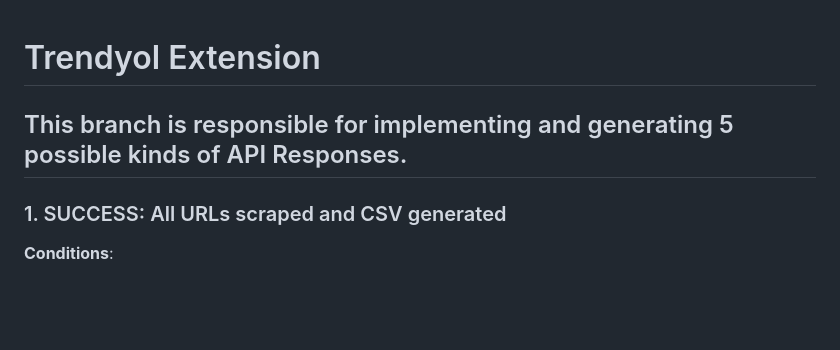
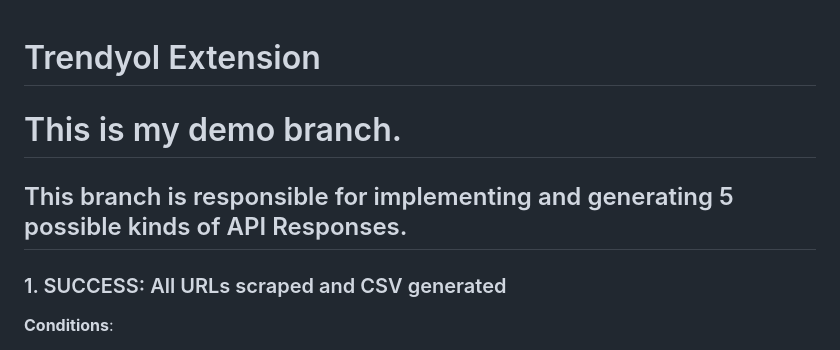
Before and after one commit to Specoptor/trendyol-extension, a Markdown page: README.md, the part around the change. Rendered like a GitHub page; blank space fills up the shorter version.

Commit message:
created a demo branch of webservice-prototype with dev/mohiz/webservice-prototype-demo

```diff
--- a/README.md
+++ b/README.md
@@ -1,7 +1,6 @@
 # Trendyol Extension
-
+# This is my demo branch.
 ## This branch is responsible for implementing and generating 5 possible kinds of API Responses.
-
 ### 1. SUCCESS: All URLs scraped and CSV generated
 
 **Conditions**:
```
